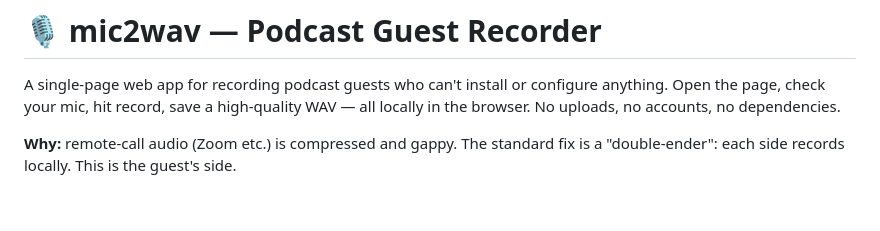
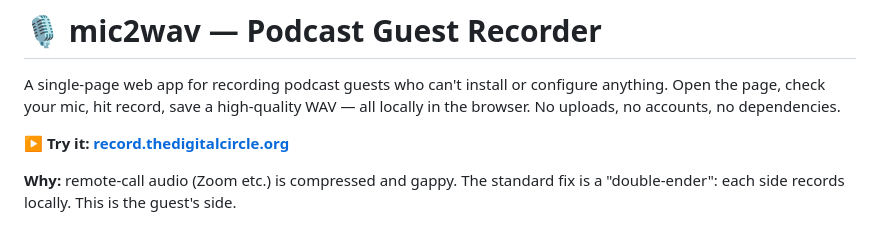
Before and after one commit to The-Digital-Circle/mic2wav, a Markdown page: README.md, the part around the change. Rendered like a GitHub page; blank space fills up the shorter version.

Commit message:
docs: link the deployed instance from the README

```diff
--- a/README.md
+++ b/README.md
@@ -4,6 +4,8 @@ A single-page web app for recording podcast guests who can't install or
 configure anything. Open the page, check your mic, hit record, save a
 high-quality WAV — all locally in the browser. No uploads, no accounts,
 no dependencies.
+
+**▶ Try it: [record.thedigitalcircle.org](https://record.thedigitalcircle.org/)**
 
 **Why:** remote-call audio (Zoom etc.) is compressed and gappy. The standard
 fix is a "double-ender": each side records locally. This is the guest's side.
```
